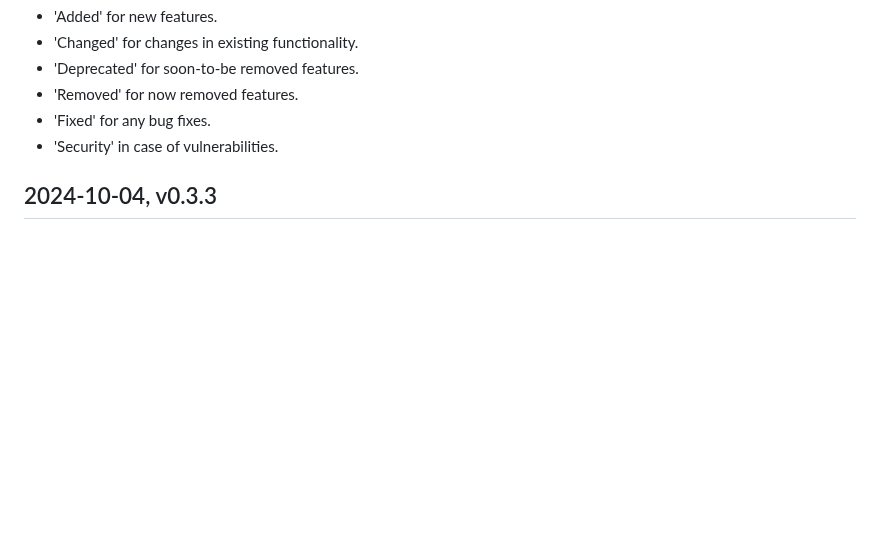
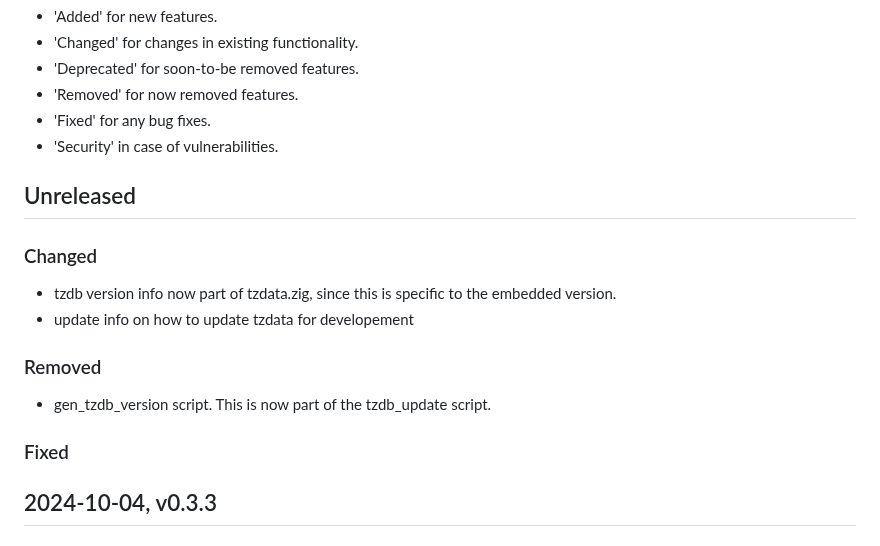
Before and after one commit to FObersteiner/zdt, a Markdown page: CHANGELOG.md, the part around the change. Rendered like a GitHub page; blank space fills up the shorter version.

Commit message:
update changelog

```diff
--- a/CHANGELOG.md
+++ b/CHANGELOG.md
@@ -10,6 +10,19 @@ Types of changes
 - 'Removed' for now removed features.
 - 'Fixed' for any bug fixes.
 - 'Security' in case of vulnerabilities.
+
+## Unreleased
+
+### Changed
+
+- tzdb version info now part of tzdata.zig, since this is specific to the embedded version.
+- update info on how to update tzdata for developement
+
+### Removed
+
+- gen_tzdb_version script. This is now part of the tzdb_update script.
+
+### Fixed
 
 ## 2024-10-04, v0.3.3
 
```
